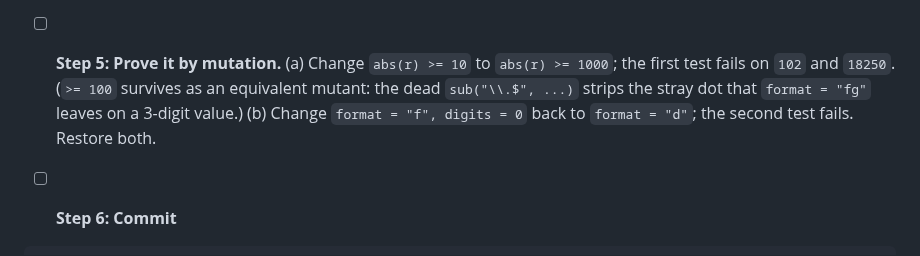
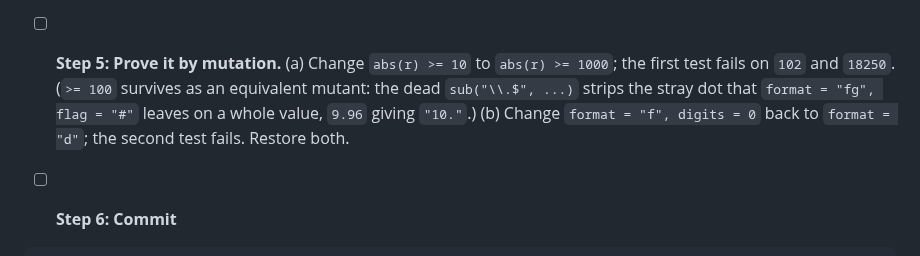
Before and after one commit to ehrlinger/hvtiRtables, a Markdown page: dev/specs/2026-10-17-table-styles-plan.md, the part around the change. GitHub-like rendering.

Commit message:
spec(plan): the equivalent mutant's stray dot is on a whole value
Co-Authored-By: Claude Opus 5.5 <noreply@anthropic.com>

```diff
--- a/dev/specs/2026-10-17-table-styles-plan.md
+++ b/dev/specs/2026-10-17-table-styles-plan.md
@@ -169,7 +169,8 @@ Expected: the new test passes.
 
 - [ ] **Step 5: Prove it by mutation.** (a) Change `abs(r) >= 10` to `abs(r) >= 1000`; the first
   test fails on `102` and `18250`. (`>= 100` survives as an equivalent mutant: the dead
-  `sub("\\.$", ...)` strips the stray dot that `format = "fg"` leaves on a 3-digit value.) (b) Change `format = "f", digits = 0` back to `format = "d"`;
+  `sub("\\.$", ...)` strips the stray dot that `format = "fg", flag = "#"` leaves on a whole value, `9.96` giving
+  `"10."`.) (b) Change `format = "f", digits = 0` back to `format = "d"`;
   the second test fails. Restore both.
 
 - [ ] **Step 6: Commit**
```
